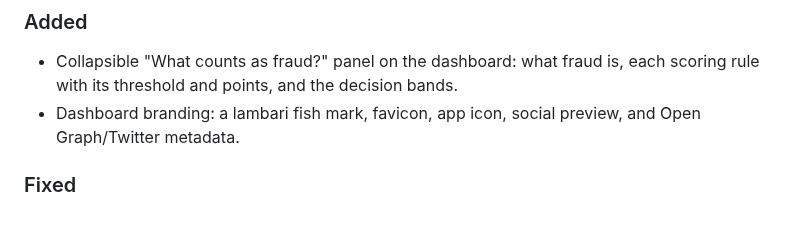
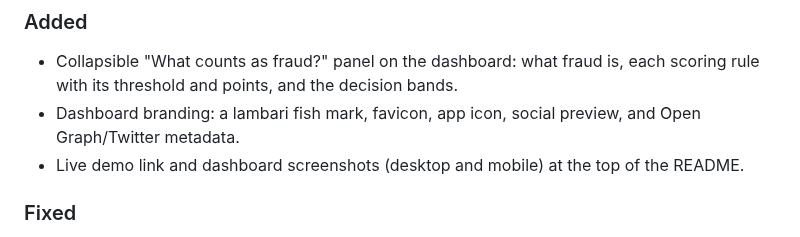
Before and after one commit to Inn-Keeper/lambari, a Markdown page: CHANGELOG.md, the part around the change. GitHub-like rendering.

```diff
--- a/CHANGELOG.md
+++ b/CHANGELOG.md
@@ -9,6 +9,8 @@ Notable changes, newest first. Earlier history is in `git log`.
   each scoring rule with its threshold and points, and the decision bands.
 - Dashboard branding: a lambari fish mark, favicon, app icon, social preview,
   and Open Graph/Twitter metadata.
+- Live demo link and dashboard screenshots (desktop and mobile) at the top of
+  the README.
 
 ### Fixed
 - The live stream goes quiet when nothing changes. It used to resend the same
```
Also changed, not shown: README.md (+7 -0 lines), docs/screenshots/dashboard.png (added), docs/screenshots/mobile.png (added).
